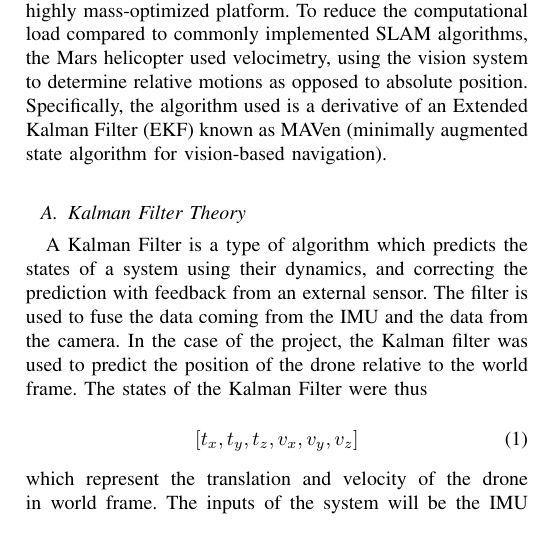
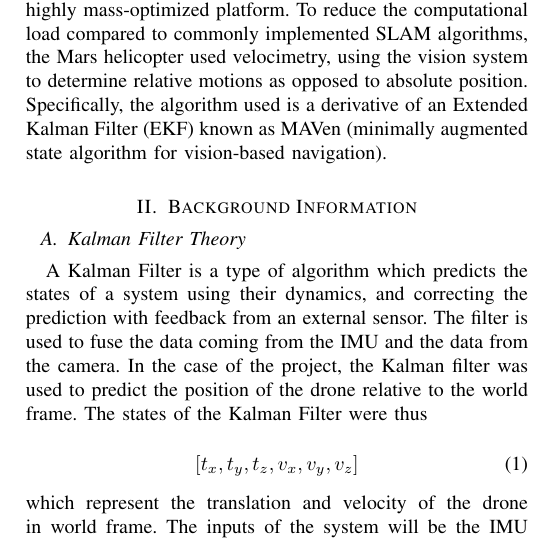
Before and after one commit to sahil-kale/fpv-drone-vio, a LaTeX paper (report/bare_jrnl_transmag.tex): part of one column of page 1 of 5, cut so that both start at the same text. Compiled offline with pdfLaTeX; a missing font is replaced by an installed copy or a similar font; a LaTeX package or settings file that is missing is left out.

Commit message:
Update section header

```diff
--- a/report/bare_jrnl_transmag.tex
+++ b/report/bare_jrnl_transmag.tex
@@ -388,6 +388,7 @@ This paper describes the implementation of a visual-inertial odometery localizat
 % Introduction
 \section{Introduction}
 \subfile{introduction}
+\section{Background Information}
 \subfile{kf_intro}
 \subfile{madgwick_introduction}
 
```
